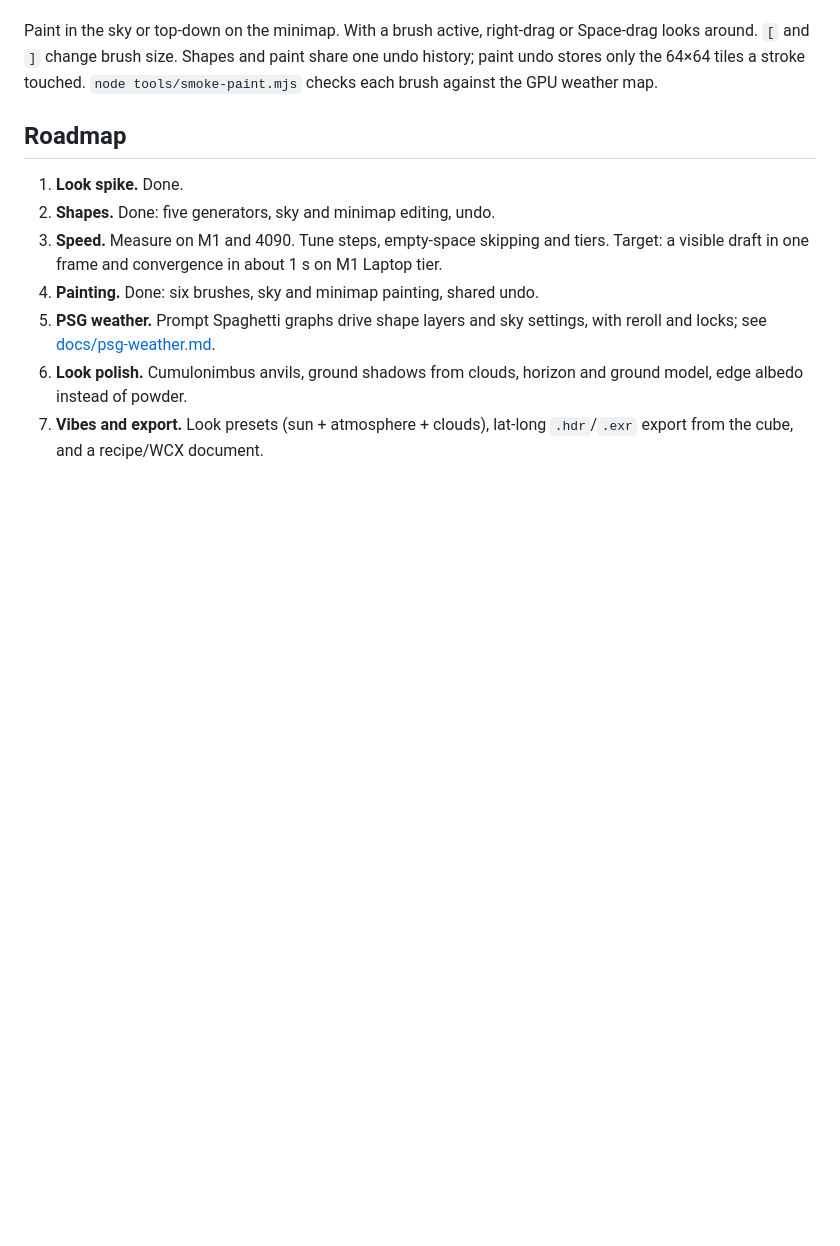
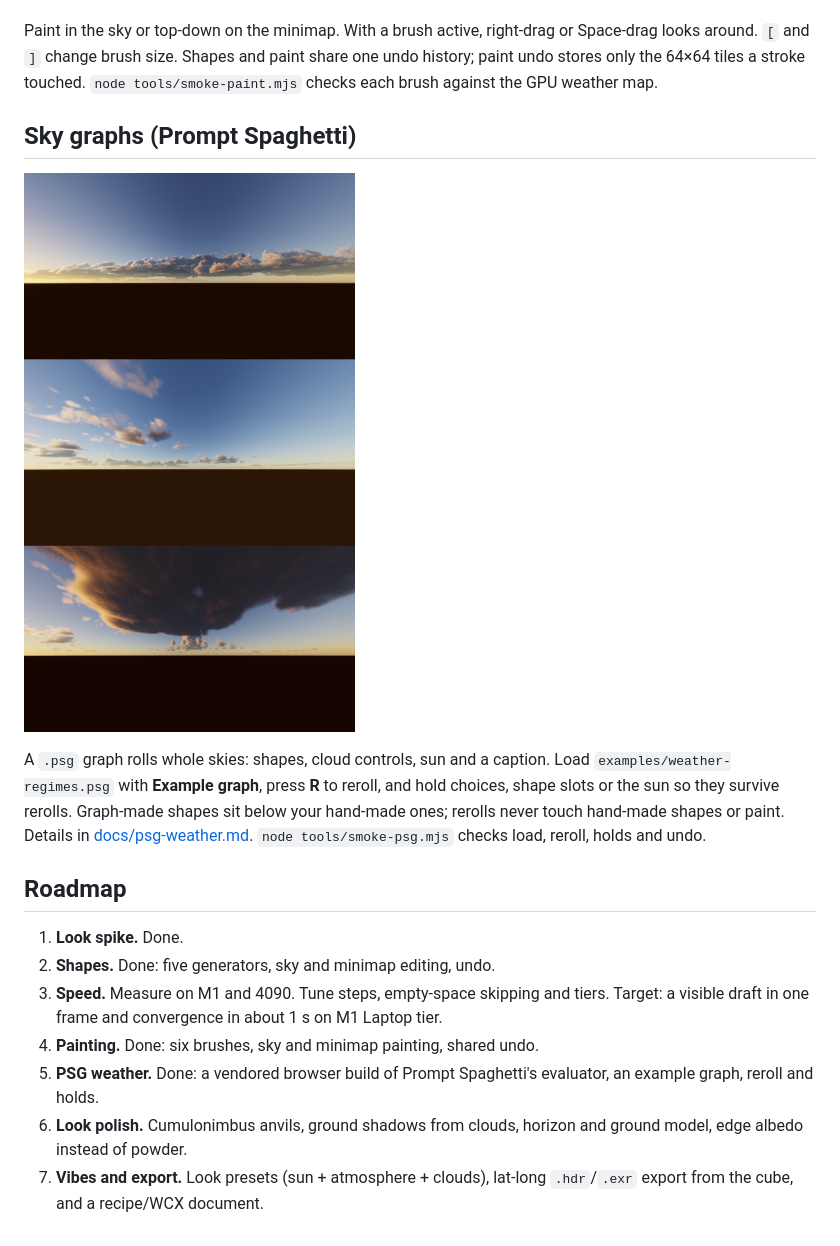
Before and after one commit to WildConstruct/SkyCaptain-Next, a Markdown page: README.md, the part around the change. Rendered like a GitHub page; pictures changed too: docs/look/psg-001.png (added); blank space fills up the shorter version.

```diff
--- a/README.md
+++ b/README.md
@@ -83,6 +83,17 @@ Space-drag looks around. `[` and `]` change brush size. Shapes and paint share o
 undo history; paint undo stores only the 64×64 tiles a stroke touched.
 `node tools/smoke-paint.mjs` checks each brush against the GPU weather map.
 
+## Sky graphs (Prompt Spaghetti)
+
+![PSG-rolled skies](docs/look/psg-001.png)
+
+A `.psg` graph rolls whole skies: shapes, cloud controls, sun and a caption. Load
+`examples/weather-regimes.psg` with **Example graph**, press **R** to reroll, and hold
+choices, shape slots or the sun so they survive rerolls. Graph-made shapes sit below
+your hand-made ones; rerolls never touch hand-made shapes or paint. Details in
+[docs/psg-weather.md](docs/psg-weather.md). `node tools/smoke-psg.mjs` checks load,
+reroll, holds and undo.
+
 ## Roadmap
 
 1. **Look spike.** Done.
@@ -90,8 +101,8 @@ undo history; paint undo stores only the 64×64 tiles a stroke touched.
 3. **Speed.** Measure on M1 and 4090. Tune steps, empty-space skipping and tiers.
    Target: a visible draft in one frame and convergence in about 1 s on M1 Laptop tier.
 4. **Painting.** Done: six brushes, sky and minimap painting, shared undo.
-5. **PSG weather.** Prompt Spaghetti graphs drive shape layers and sky settings,
-   with reroll and locks; see [docs/psg-weather.md](docs/psg-weather.md).
+5. **PSG weather.** Done: a vendored browser build of Prompt Spaghetti's evaluator,
+   an example graph, reroll and holds.
 6. **Look polish.** Cumulonimbus anvils, ground shadows from clouds, horizon and
    ground model, edge albedo instead of powder.
 7. **Vibes and export.** Look presets (sun + atmosphere + clouds), lat-long
```
Also changed, not shown: docs/psg-weather.md (+27 -7 lines), 16 other files.
